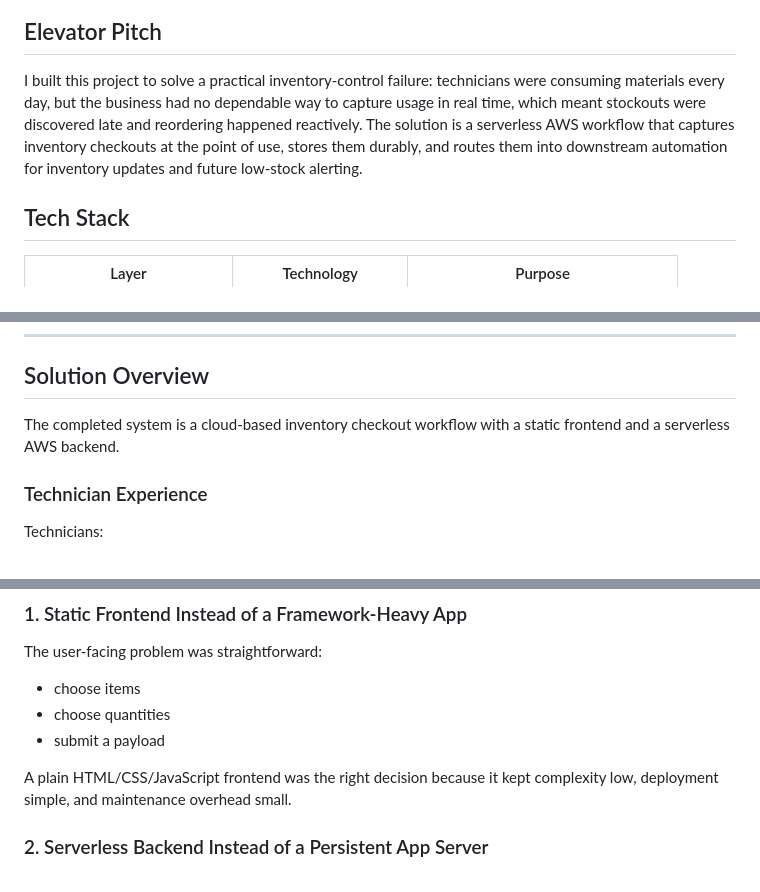
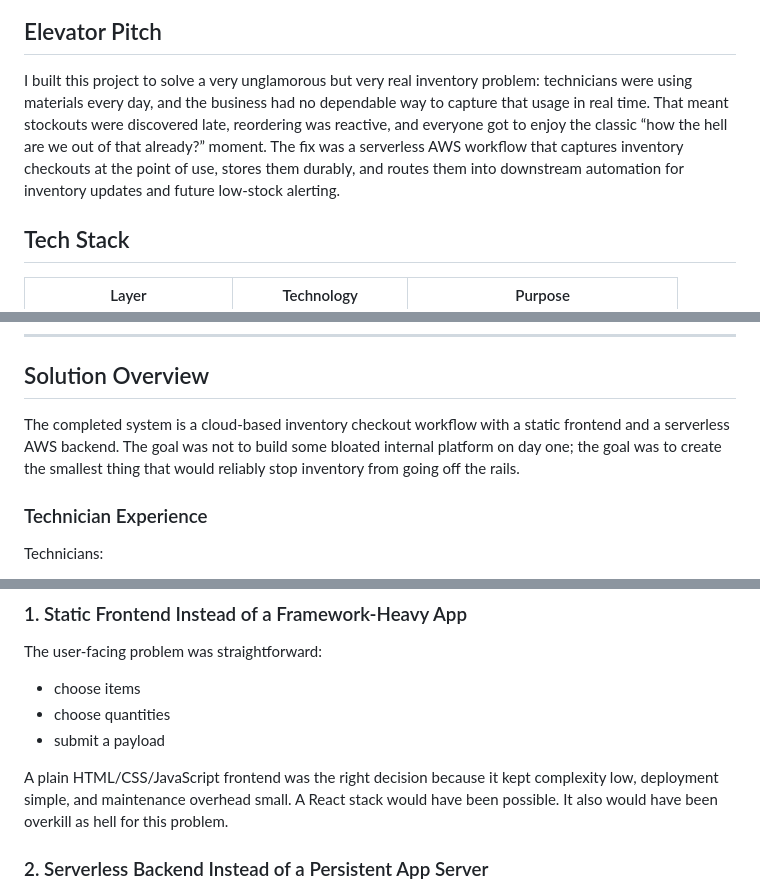
Before and after one commit to iamMichaelSmith/MiracleMethodInventory, a Markdown page: README.md, 3 parts joined by grey strips. Rendered like a GitHub page.

```diff
--- a/README.md
+++ b/README.md
@@ -9,7 +9,7 @@
 
 ## Elevator Pitch
 
-I built this project to solve a practical inventory-control failure: technicians were consuming materials every day, but the business had no dependable way to capture usage in real time, which meant stockouts were discovered late and reordering happened reactively. The solution is a serverless AWS workflow that captures inventory checkouts at the point of use, stores them durably, and routes them into downstream automation for inventory updates and future low-stock alerting.
+I built this project to solve a very unglamorous but very real inventory problem: technicians were using materials every day, and the business had no dependable way to capture that usage in real time. That meant stockouts were discovered late, reordering was reactive, and everyone got to enjoy the classic “how the hell are we out of that already?” moment. The fix was a serverless AWS workflow that captures inventory checkouts at the point of use, stores them durably, and routes them into downstream automation for inventory updates and future low-stock alerting.
 
 ## Tech Stack
 
@@ -98,7 +98,7 @@ The solution needed to:
 
 ## Solution Overview
 
-The completed system is a cloud-based inventory checkout workflow with a static frontend and a serverless AWS backend.
+The completed system is a cloud-based inventory checkout workflow with a static frontend and a serverless AWS backend. The goal was not to build some bloated internal platform on day one; the goal was to create the smallest thing that would reliably stop inventory from going off the rails.
 
 ### Technician Experience
 
@@ -376,7 +378,7 @@ The user-facing problem was straightforward:
 - choose quantities
 - submit a payload
 
-A plain HTML/CSS/JavaScript frontend was the right decision because it kept complexity low, deployment simple, and maintenance overhead small.
+A plain HTML/CSS/JavaScript frontend was the right decision because it kept complexity low, deployment simple, and maintenance overhead small. A React stack would have been possible. It also would have been overkill as hell for this problem.
 
 ### 2. Serverless Backend Instead of a Persistent App Server
 
```
Also changed, not shown: other parts of README.md (+12 -6 lines).
